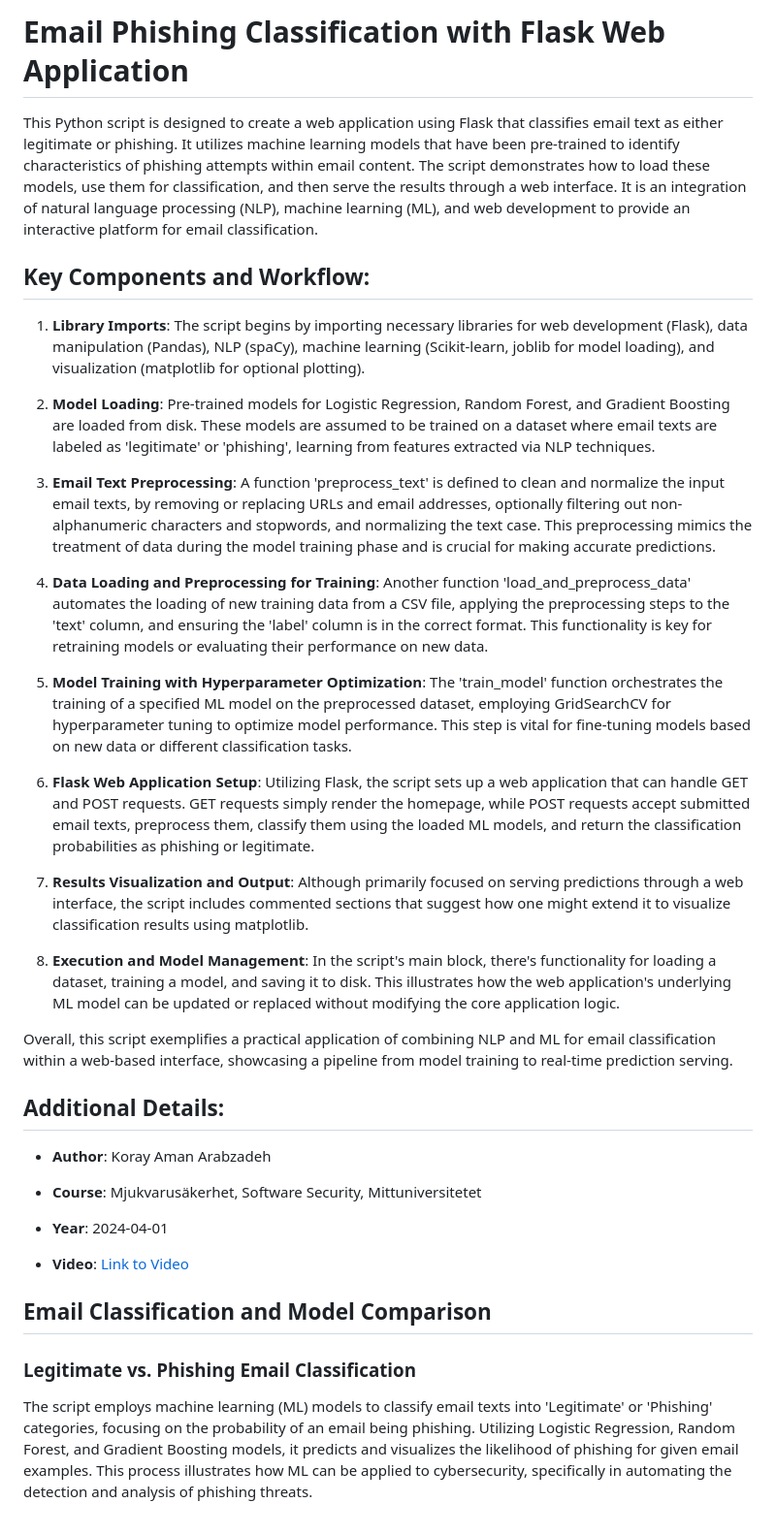
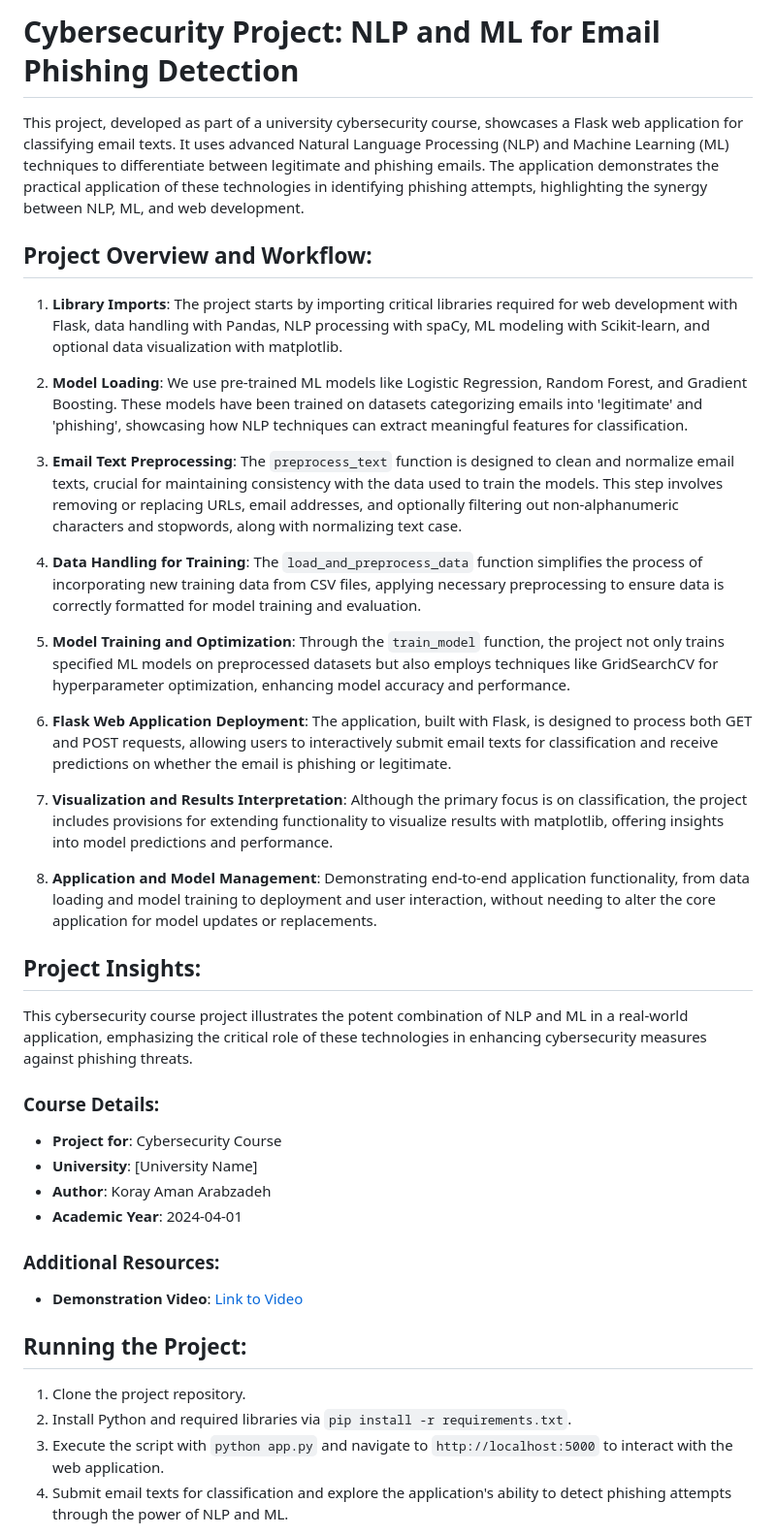
Before and after one commit to KORAY-AMAN-ASLAN/cource_softwareSecurity, a Markdown page: README.md, the part around one of its changes. Shown at 97% size. GitHub-like rendering.

```diff
--- a/README.md
+++ b/README.md
@@ -1,38 +1,44 @@
-# Email Phishing Classification with Flask Web Application
+# Cybersecurity Project: NLP and ML for Email Phishing Detection
 
-This Python script is designed to create a web application using Flask that classifies email text as either legitimate or phishing. It utilizes machine learning models that have been pre-trained to identify characteristics of phishing attempts within email content. The script demonstrates how to load these models, use them for classification, and then serve the results through a web interface. It is an integration of natural language processing (NLP), machine learning (ML), and web development to provide an interactive platform for email classification.
+This project, developed as part of a university cybersecurity course, showcases a Flask web application for classifying email texts. It uses advanced Natural Language Processing (NLP) and Machine Learning (ML) techniques to differentiate between legitimate and phishing emails. The application demonstrates the practical application of these technologies in identifying phishing attempts, highlighting the synergy between NLP, ML, and web development.
 
-## Key Components and Workflow:
+## Project Overview and Workflow:
 
-1. **Library Imports**: The script begins by importing necessary libraries for web development (Flask), data manipulation (Pandas), NLP (spaCy), machine learning (Scikit-learn, joblib for model loading), and visualization (matplotlib for optional plotting).
+1. **Library Imports**: The project starts by importing critical libraries required for web development with Flask, data handling with Pandas, NLP processing with spaCy, ML modeling with Scikit-learn, and optional data visualization with matplotlib.
 
-2. **Model Loading**: Pre-trained models for Logistic Regression, Random Forest, and Gradient Boosting are loaded from disk. These models are assumed to be trained on a dataset where email texts are labeled as 'legitimate' or 'phishing', learning from features extracted via NLP techniques.
+2. **Model Loading**: We use pre-trained ML models like Logistic Regression, Random Forest, and Gradient Boosting. These models have been trained on datasets categorizing emails into 'legitimate' and 'phishing', showcasing how NLP techniques can extract meaningful features for classification.
 
-3. **Email Text Preprocessing**: A function 'preprocess_text' is defined to clean and normalize the input email texts, by removing or replacing URLs and email addresses, optionally filtering out non-alphanumeric characters and stopwords, and normalizing the text case. This preprocessing mimics the treatment of data during the model training phase and is crucial for making accurate predictions.
+3. **Email Text Preprocessing**: The `preprocess_text` function is designed to clean and normalize email texts, crucial for maintaining consistency with the data used to train the models. This step involves removing or replacing URLs, email addresses, and optionally filtering out non-alphanumeric characters and stopwords, along with normalizing text case.
 
-4. **Data Loading and Preprocessing for Training**: Another function 'load_and_preprocess_data' automates the loading of new training data from a CSV file, applying the preprocessing steps to the 'text' column, and ensuring the 'label' column is in the correct format. This functionality is key for retraining models or evaluating their performance on new data.
+4. **Data Handling for Training**: The `load_and_preprocess_data` function simplifies the process of incorporating new training data from CSV files, applying necessary preprocessing to ensure data is correctly formatted for model training and evaluation.
 
-5. **Model Training with Hyperparameter Optimization**: The 'train_model' function orchestrates the training of a specified ML model on the preprocessed dataset, employing GridSearchCV for hyperparameter tuning to optimize model performance. This step is vital for fine-tuning models based on new data or different classification tasks.
+5. **Model Training and Optimization**: Through the `train_model` function, the project not only trains specified ML models on preprocessed datasets but also employs techniques like GridSearchCV for hyperparameter optimization, enhancing model accuracy and performance.
 
-6. **Flask Web Application Setup**: Utilizing Flask, the script sets up a web application that can handle GET and POST requests. GET requests simply render the homepage, while POST requests accept submitted email texts, preprocess them, classify them using the loaded ML models, and return the classification probabilities as phishing or legitimate.
+6. **Flask Web Application Deployment**: The application, built with Flask, is designed to process both GET and POST requests, allowing users to interactively submit email texts for classification and receive predictions on whether the email is phishing or legitimate.
 
-7. **Results Visualization and Output**: Although primarily focused on serving predictions through a web interface, the script includes commented sections that suggest how one might extend it to visualize classification results using matplotlib.
+7. **Visualization and Results Interpretation**: Although the primary focus is on classification, the project includes provisions for extending functionality to visualize results with matplotlib, offering insights into model predictions and performance.
 
-8. **Execution and Model Management**: In the script's main block, there's functionality for loading a dataset, training a model, and saving it to disk. This illustrates how the web application's underlying ML model can be updated or replaced without modifying the core application logic.
+8. **Application and Model Management**: Demonstrating end-to-end application functionality, from data loading and model training to deployment and user interaction, without needing to alter the core application for model updates or replacements.
 
-Overall, this script exemplifies a practical application of combining NLP and ML for email classification within a web-based interface, showcasing a pipeline from model training to real-time prediction serving.
+## Project Insights:
 
-## Additional Details:
+This cybersecurity course project illustrates the potent combination of NLP and ML in a real-world application, emphasizing the critical role of these technologies in enhancing cybersecurity measures against phishing threats.
 
+### Course Details:
+
+- **Project for**: Cybersecurity Course
+- **University**: [University Name]
 - **Author**: Koray Aman Arabzadeh
-- **Course**: Mjukvarusäkerhet, Software Security, Mittuniversitetet
-- **Year**: 2024-04-01
+- **Academic Year**: 2024-04-01
 
-- **Video**: [Link to Video](https://www.youtube.com/watch?v=-3TfoUi6oTk)
+### Additional Resources:
 
-## Email Classification and Model Comparison
+- **Demonstration Video**: [Link to Video](https://www.youtube.com/watch?v=-3TfoUi6oTk)
 
-### Legitimate vs. Phishing Email Classification
+## Running the Project:
 
-The script employs machine learning (ML) models to classify email texts into 'Legitimate' or 'Phishing' categories, focusing on the probability of an email being phishing. Utilizing Logistic Regression, Random Forest, and Gradient Boosting models, it predicts and visualizes the likelihood of phishing for given email examples. This process illustrates how ML can be applied to cybersecurity, specifically in automating the detection and analysis of phishing threats.
+1. Clone the project repository.
+2. Install Python and required libraries via `pip install -r requirements.txt`.
+3. Execute the script with `python app.py` and navigate to `http://localhost:5000` to interact with the web application.
+4. Submit email texts for classification and explore the application's ability to detect phishing attempts through the power of NLP and ML.
 
```
Also changed, not shown: other parts of README.md (+1 -31 lines).
